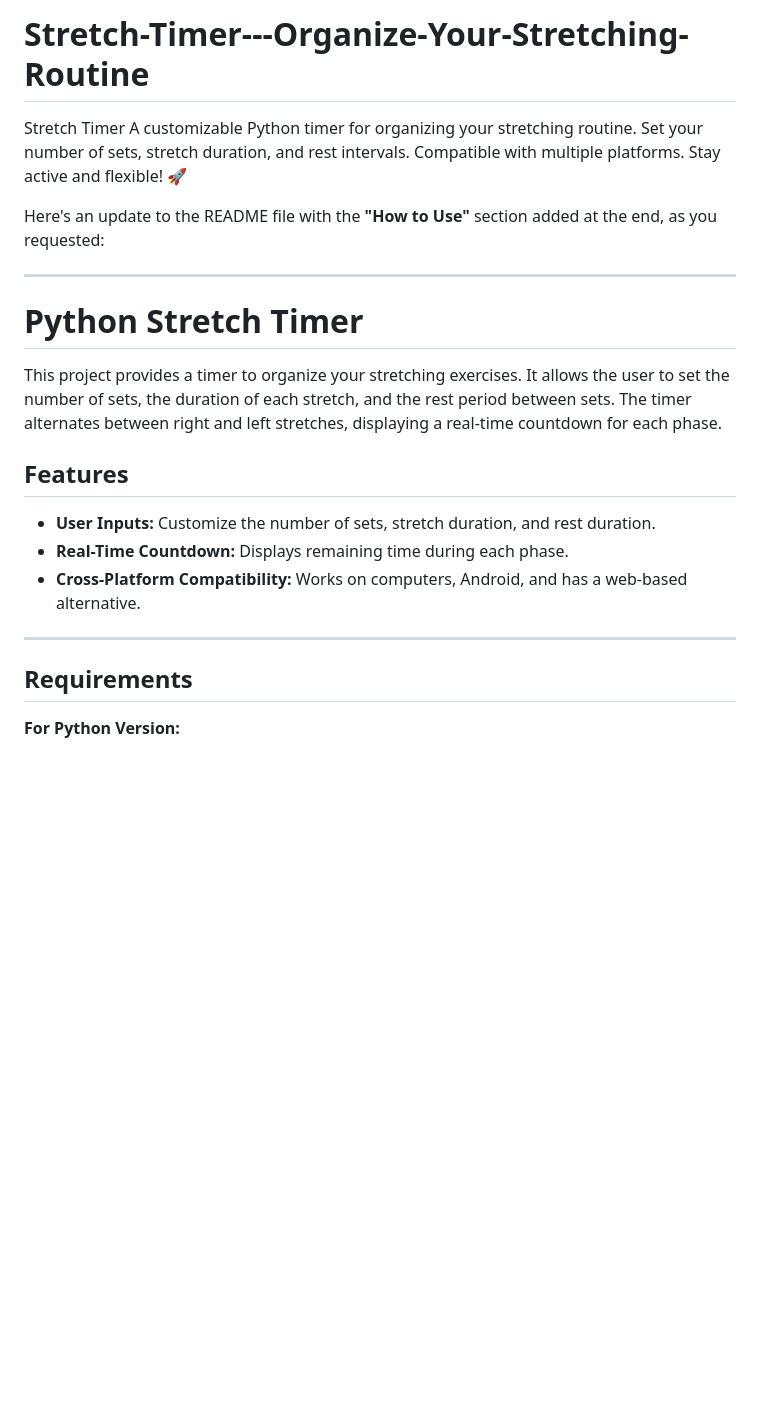
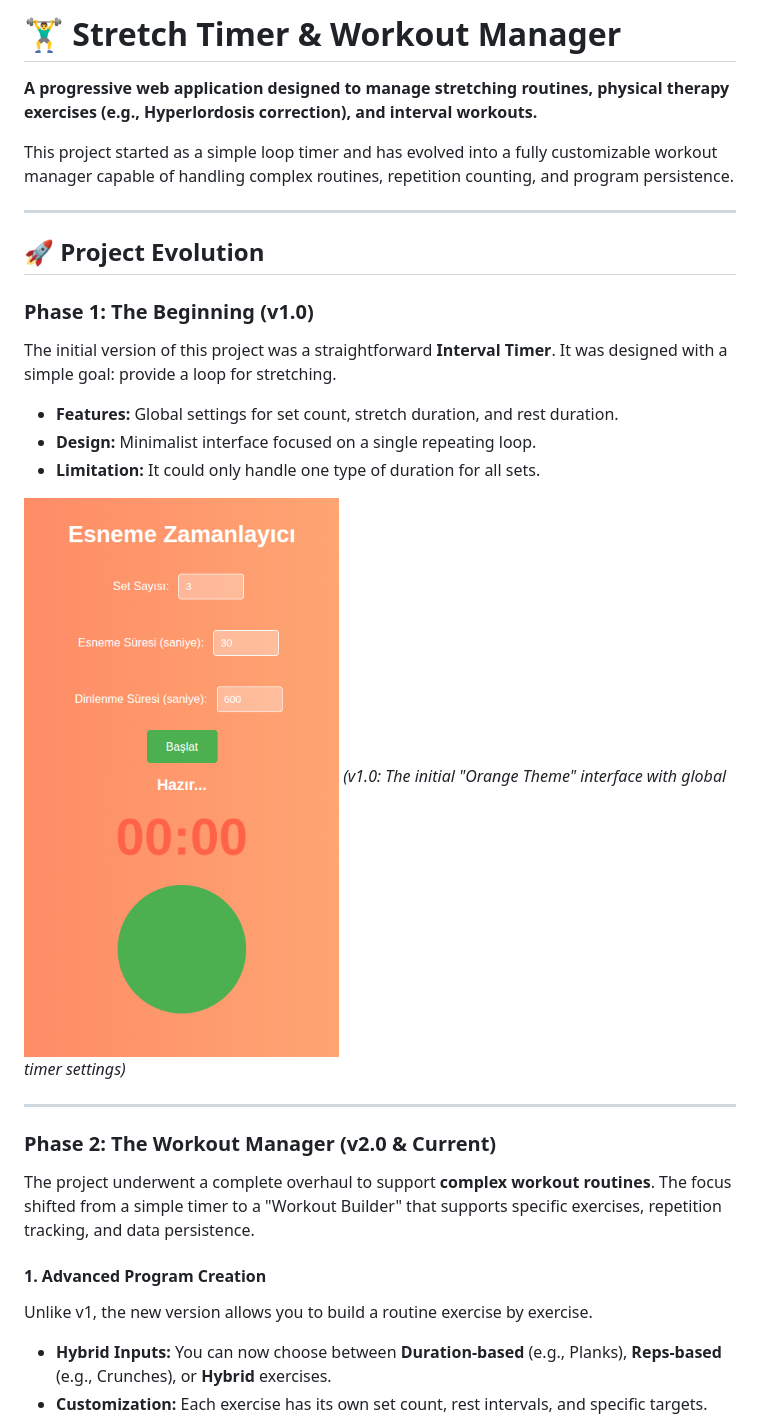
Before and after one commit to Alprslnayhn/Stretch-Timer---Organize-Your-Stretching-Routine, a Markdown page: README.md, the part around one of its changes. Drawn GitHub-style; blank space fills up the shorter version.

```diff
--- a/README.md
+++ b/README.md
@@ -1,23 +1,30 @@
-# Stretch-Timer---Organize-Your-Stretching-Routine
-Stretch Timer A customizable Python timer for organizing your stretching routine. Set your number of sets, stretch duration, and rest intervals. Compatible with multiple platforms. Stay active and flexible! 🚀
+# 🏋️‍♂️ Stretch Timer & Workout Manager
 
-Here's an update to the README file with the **"How to Use"** section added at the end, as you requested:
+**A progressive web application designed to manage stretching routines, physical therapy exercises (e.g., Hyperlordosis correction), and interval workouts.**
+
+This project started as a simple loop timer and has evolved into a fully customizable workout manager capable of handling complex routines, repetition counting, and program persistence.
 
 ---
 
-# Python Stretch Timer
+## 🚀 Project Evolution
 
-This project provides a timer to organize your stretching exercises. It allows the user to set the number of sets, the duration of each stretch, and the rest period between sets. The timer alternates between right and left stretches, displaying a real-time countdown for each phase.
+### Phase 1: The Beginning (v1.0)
+The initial version of this project was a straightforward **Interval Timer**. It was designed with a simple goal: provide a loop for stretching.
 
-## Features
+* **Features:** Global settings for set count, stretch duration, and rest duration.
+* **Design:** Minimalist interface focused on a single repeating loop.
+* **Limitation:** It could only handle one type of duration for all sets.
 
-- **User Inputs:** Customize the number of sets, stretch duration, and rest duration.
-- **Real-Time Countdown:** Displays remaining time during each phase.
-- **Cross-Platform Compatibility:** Works on computers, Android, and has a web-based alternative.
+![Legacy Version v1.0](img/v1-legacy-timer.png)
+*(v1.0: The initial "Orange Theme" interface with global timer settings)*
 
 ---
 
-## Requirements
+### Phase 2: The Workout Manager (v2.0 & Current)
+The project underwent a complete overhaul to support **complex workout routines**. The focus shifted from a simple timer to a "Workout Builder" that supports specific exercises, repetition tracking, and data persistence.
 
-**For Python Version:**
+#### 1. Advanced Program Creation
+Unlike v1, the new version allows you to build a routine exercise by exercise.
+* **Hybrid Inputs:** You can now choose between **Duration-based** (e.g., Planks), **Reps-based** (e.g., Crunches), or **Hybrid** exercises.
+* **Customization:** Each exercise has its own set count, rest intervals, and specific targets.
 
```
Also changed, not shown: other parts of README.md (+52 -104 lines).
